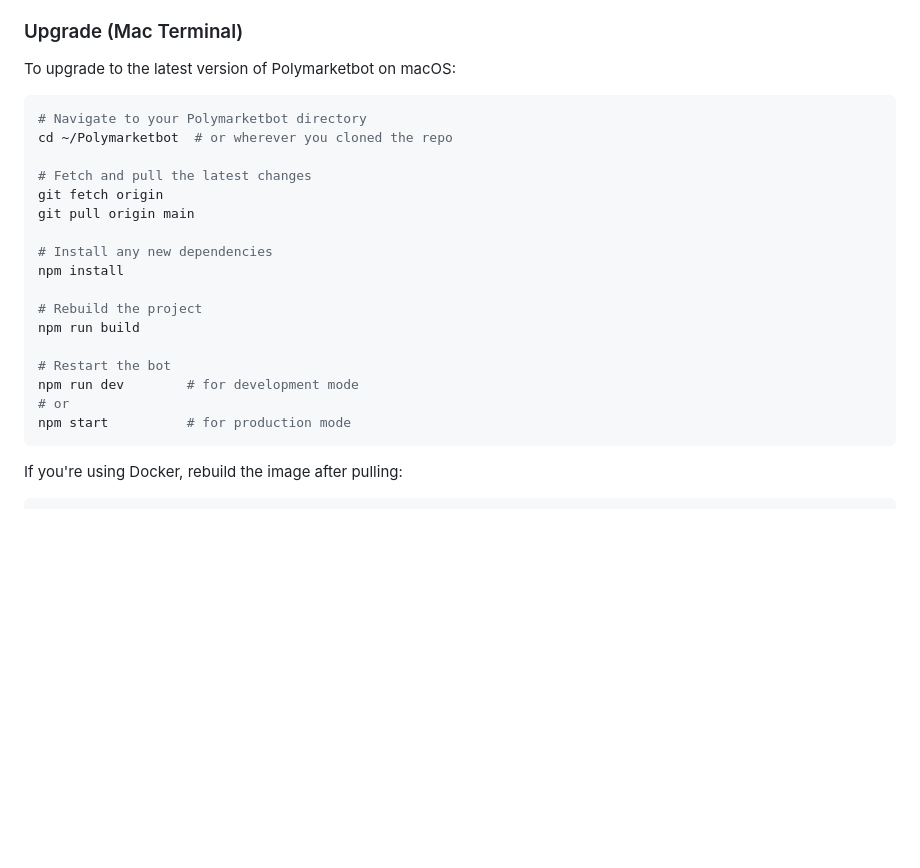
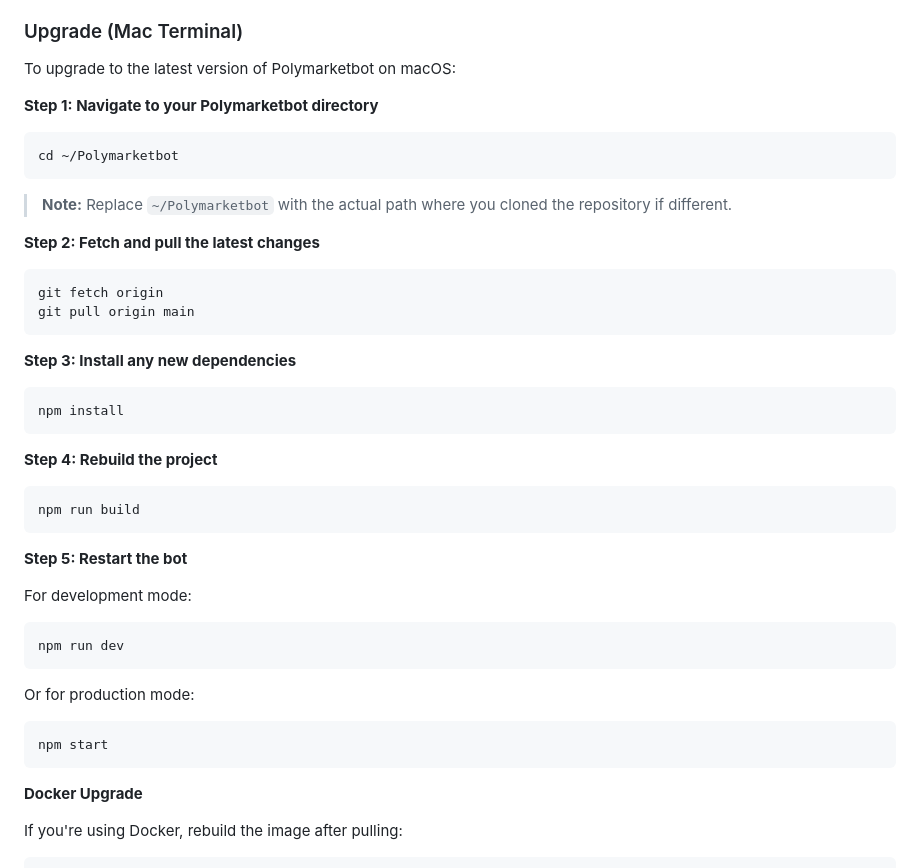
Before and after one commit to AleisterMoltley/Polymarketbot, a Markdown page: README.md, the part around the change. Drawn GitHub-style; blank space fills up the shorter version.

Commit message:
Fix README.md upgrade instructions to work when copy-pasted directly into terminal
Co-authored-by: AleisterMoltley <263943832+AleisterMoltley@users.noreply.github.com>

````diff
--- a/README.md
+++ b/README.md
@@ -107,25 +107,46 @@ Open **http://localhost:3000** to access the admin dashboard.
 
 To upgrade to the latest version of Polymarketbot on macOS:
 
+**Step 1: Navigate to your Polymarketbot directory**
+
 ```bash
-# Navigate to your Polymarketbot directory
-cd ~/Polymarketbot  # or wherever you cloned the repo
+cd ~/Polymarketbot
+```
 
-# Fetch and pull the latest changes
+> **Note:** Replace `~/Polymarketbot` with the actual path where you cloned the repository if different.
+
+**Step 2: Fetch and pull the latest changes**
+
+```bash
 git fetch origin
 git pull origin main
+```
 
-# Install any new dependencies
+**Step 3: Install any new dependencies**
+
+```bash
 npm install
+```
 
-# Rebuild the project
+**Step 4: Rebuild the project**
+
+```bash
 npm run build
+```
 
-# Restart the bot
-npm run dev        # for development mode
-# or
-npm start          # for production mode
+**Step 5: Restart the bot**
+
+For development mode:
+```bash
+npm run dev
 ```
+
+Or for production mode:
+```bash
+npm start
+```
+
+**Docker Upgrade**
 
 If you're using Docker, rebuild the image after pulling:
 
````
